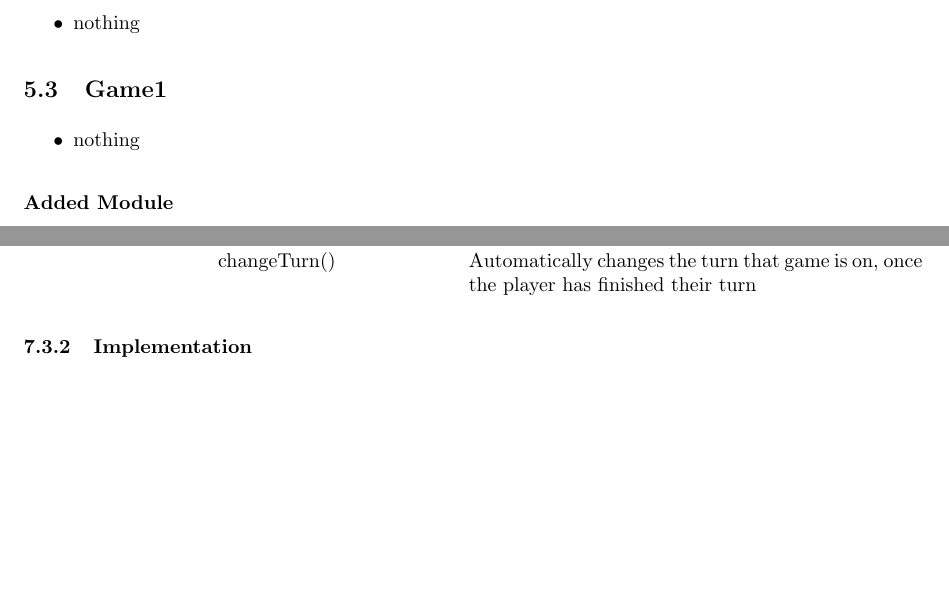
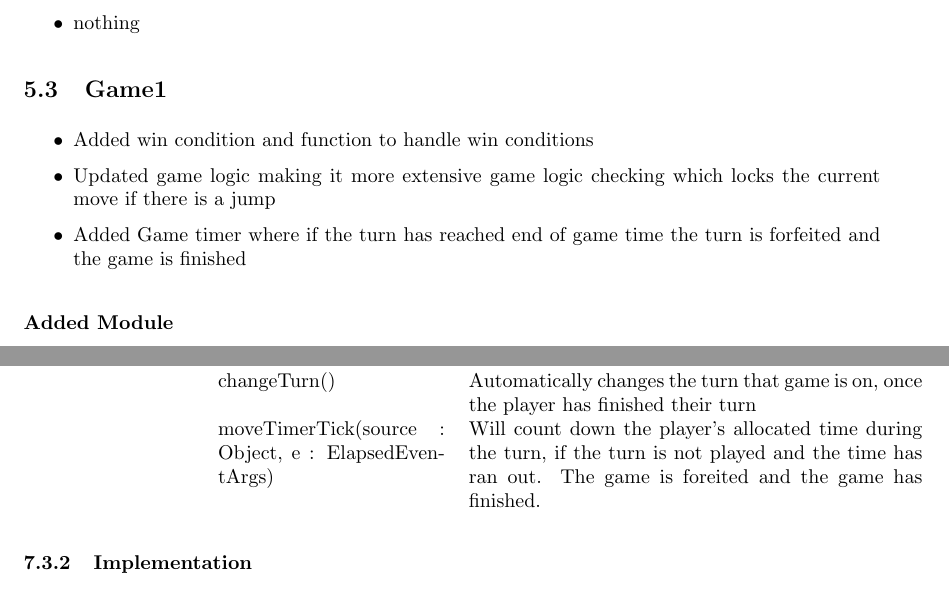
Before and after one commit to phamd/XNA-Checkers-Documentation, a LaTeX document (Checkersdesigndocument3.tex): two parts of pages 6 and 13 of 18, joined at a grey line, cut so that both start at the same text, the shorter picture padded with empty space. The pictures show the PDF file Checkersdesigndocument3.pdf that the author committed with the source.

Commit message:
BOOP BOPP BOOOOOOOOOOP

```diff
--- a/Checkersdesigndocument3.tex
+++ b/Checkersdesigndocument3.tex
@@ -266,7 +266,9 @@
 
 	\subsection{Game1}
 	\begin{itemize}
-	\item nothing
+	\item Added win condition and function to handle win conditions
+	\item Updated game logic making it more extensive game logic checking which locks the current move if there is a jump
+	\item Added Game timer where if the turn has reached end of game time the turn is forfeited and the game is finished
 	\end{itemize}
 
 	\subparagraph{Added Module}
@@ -566,6 +568,7 @@
                                     setValidMovements(Board : board, X : int, Y : int) & Sets the valid movement for an individual piece at a given (X,Y) location on the board. \\
                                     win(PLAYER : player) & Once win condition is satisfied the board is cleared and reset and the player that won will be displayed on the board \\
                                     changeTurn() & Automatically changes the turn that game is on, once the player has finished their turn\\
+                                    moveTimerTick(source : Object, e : ElapsedEventArgs) & Will count down the player's allocated time during the turn, if the turn is not played and the time has ran out. The game is foreited and the game has finished.
                               \end{tabular}
         \end{tabularx}
 
@@ -673,3 +676,4 @@ True & True & 2
                                     Updates & CurrentPlayerTurn, Board \\
                                     Outputs & None \\
                                     Description & Abstracts away the need for a manual update of which turn the game is in currently and calling this function will automatically set the board up for the next player's turn \\
+                              		\bf{moveTimerTick(source : Object, e : ElapsedEventArgs)} & \\
```
Also changed, not shown: Checkersdesigndocument3.pdf, Checkersdesigndocument3.tex (6 more changed lines).
